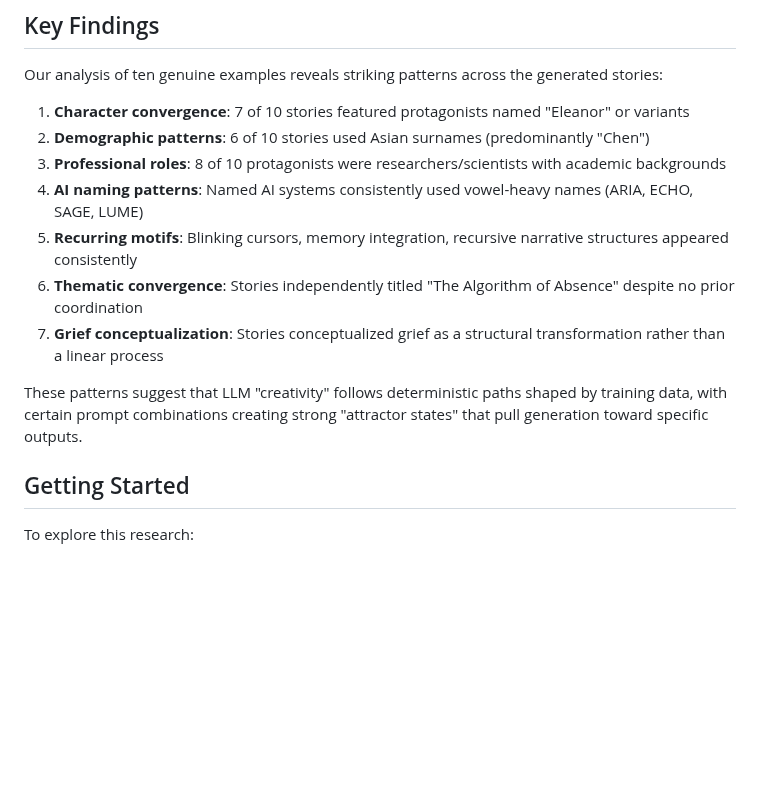
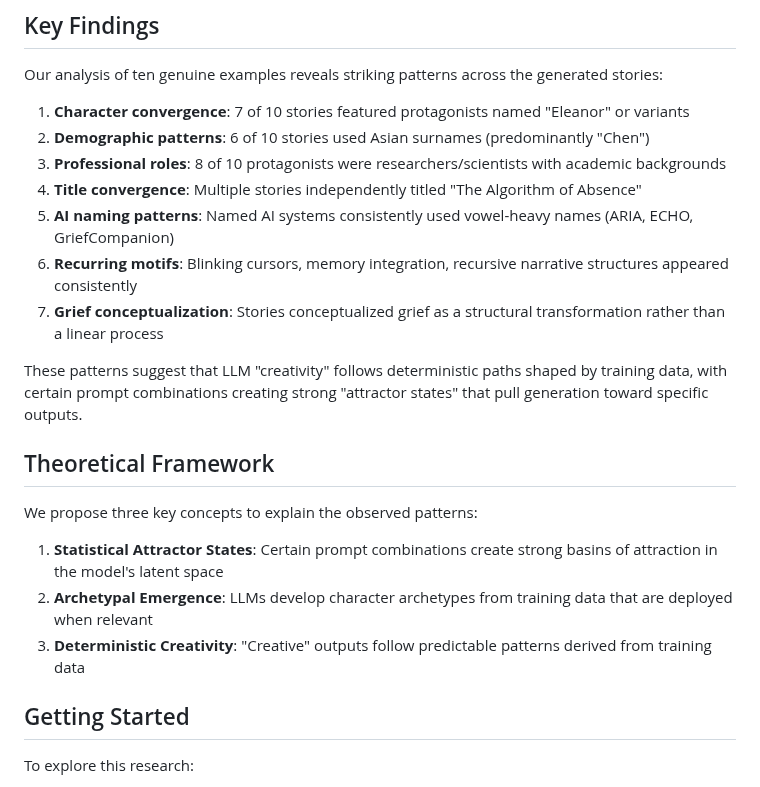
Before and after one commit to WhenMoon-afk/eleanor-chen-effect, a Markdown page: README.md, the part around the change. GitHub-like rendering; blank space fills up the shorter version.

Commit message:
Update README with improved theoretical framework and findings

```diff
--- a/README.md
+++ b/README.md
@@ -26,12 +26,20 @@ Our analysis of ten genuine examples reveals striking patterns across the genera
 1. **Character convergence**: 7 of 10 stories featured protagonists named "Eleanor" or variants
 2. **Demographic patterns**: 6 of 10 stories used Asian surnames (predominantly "Chen")
 3. **Professional roles**: 8 of 10 protagonists were researchers/scientists with academic backgrounds
-4. **AI naming patterns**: Named AI systems consistently used vowel-heavy names (ARIA, ECHO, SAGE, LUME)
-5. **Recurring motifs**: Blinking cursors, memory integration, recursive narrative structures appeared consistently
-6. **Thematic convergence**: Stories independently titled "The Algorithm of Absence" despite no prior coordination
+4. **Title convergence**: Multiple stories independently titled "The Algorithm of Absence"
+5. **AI naming patterns**: Named AI systems consistently used vowel-heavy names (ARIA, ECHO, GriefCompanion)
+6. **Recurring motifs**: Blinking cursors, memory integration, recursive narrative structures appeared consistently
 7. **Grief conceptualization**: Stories conceptualized grief as a structural transformation rather than a linear process
 
 These patterns suggest that LLM "creativity" follows deterministic paths shaped by training data, with certain prompt combinations creating strong "attractor states" that pull generation toward specific outputs.
+
+## Theoretical Framework
+
+We propose three key concepts to explain the observed patterns:
+
+1. **Statistical Attractor States**: Certain prompt combinations create strong basins of attraction in the model's latent space
+2. **Archetypal Emergence**: LLMs develop character archetypes from training data that are deployed when relevant
+3. **Deterministic Creativity**: "Creative" outputs follow predictable patterns derived from training data
 
 ## Getting Started
 
```
